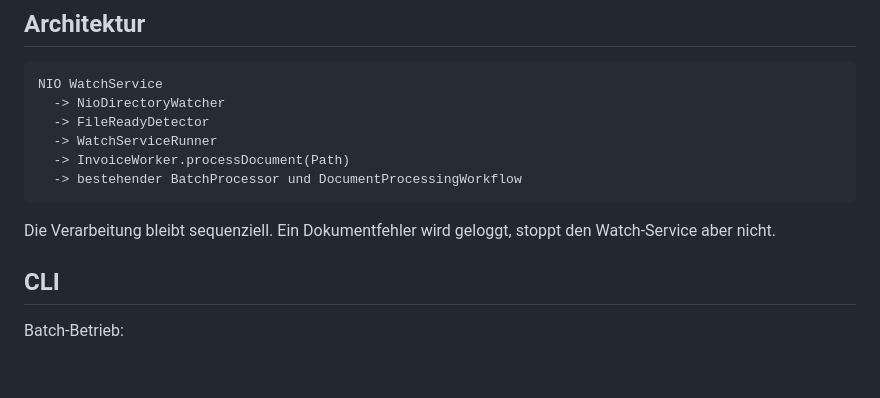
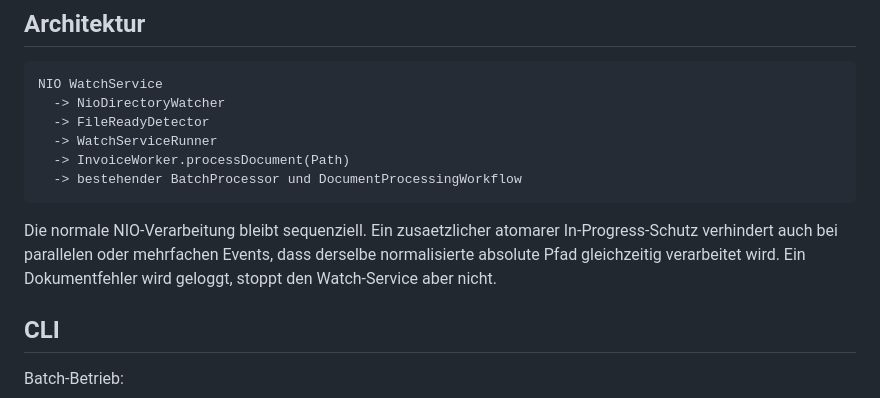
Before and after one commit to fweidema/invoice-system, a Markdown page: docs/watch-service.md, the part around one of its changes. Rendered like a GitHub page; blank space fills up the shorter version.

````diff
--- a/docs/watch-service.md
+++ b/docs/watch-service.md
@@ -13,7 +13,10 @@ NIO WatchService
   -> bestehender BatchProcessor und DocumentProcessingWorkflow
 ```
 
-Die Verarbeitung bleibt sequenziell. Ein Dokumentfehler wird geloggt, stoppt den Watch-Service aber nicht.
+Die normale NIO-Verarbeitung bleibt sequenziell. Ein zusaetzlicher atomarer
+In-Progress-Schutz verhindert auch bei parallelen oder mehrfachen Events, dass
+derselbe normalisierte absolute Pfad gleichzeitig verarbeitet wird. Ein
+Dokumentfehler wird geloggt, stoppt den Watch-Service aber nicht.
 
 ## CLI
 
````
Also changed, not shown: other parts of docs/watch-service.md (+30 -3 lines), README.md (+9 -0 lines).
